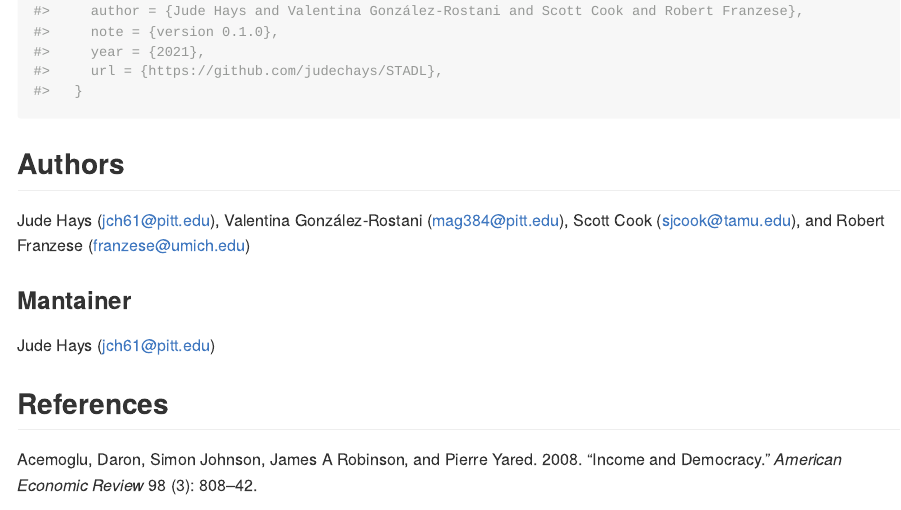
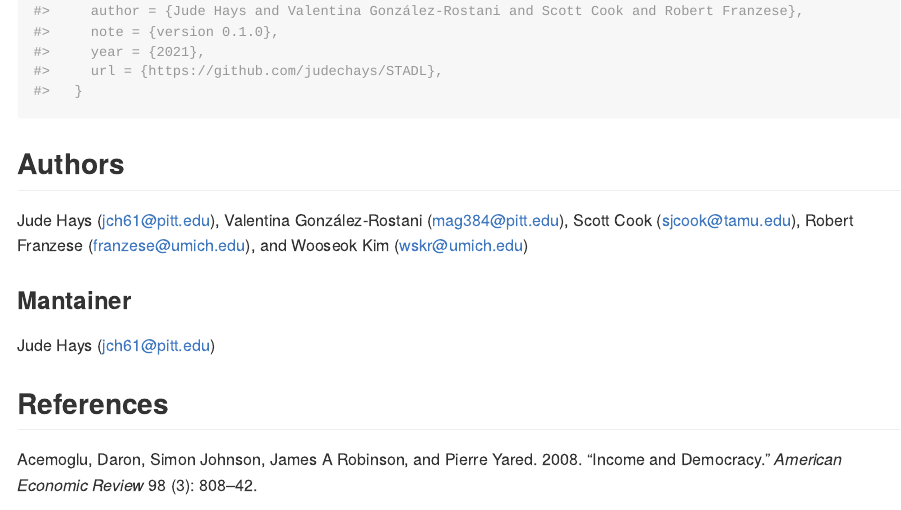
Before and after one commit to judechays/STADL, an R Markdown document (readme.Rmd): the page in a window 1100 px wide, from 12980 px down. The pictures show the output file readme.md that the author committed with the source, drawn offline in the style of GitHub; long lines of code are wrapped; badge pictures from the web are left out.

Commit message:
Added Wooseok to the list of contributors.

```diff
--- a/readme.Rmd
+++ b/readme.Rmd
@@ -763,7 +763,7 @@ citation("tscsdep")
 
 ## Authors
 
-Jude Hays ([jch61\@pitt.edu](mailto:jch61@pitt.edu){.email}), Valentina González-Rostani ([mag384\@pitt.edu](mailto:mag384@pitt.edu){.email}), Scott Cook ([sjcook\@tamu.edu](mailto:sjcook@tamu.edu){.email}), and Robert Franzese ([franzese\@umich.edu](mailto:franzese@umich.edu){.email})
+Jude Hays ([jch61\@pitt.edu](mailto:jch61@pitt.edu){.email}), Valentina González-Rostani ([mag384\@pitt.edu](mailto:mag384@pitt.edu){.email}), Scott Cook ([sjcook\@tamu.edu](mailto:sjcook@tamu.edu){.email}), Robert Franzese ([franzese\@umich.edu](mailto:franzese@umich.edu){.email}), and Wooseok Kim ([wskr\@umich.edu](mailto:wskr@umich.edu){.email})
 
 ### Mantainer
 
```
Also changed, not shown: readme.md, readme_files/figure-gfm/unnamed-chunk-5-1.png.
